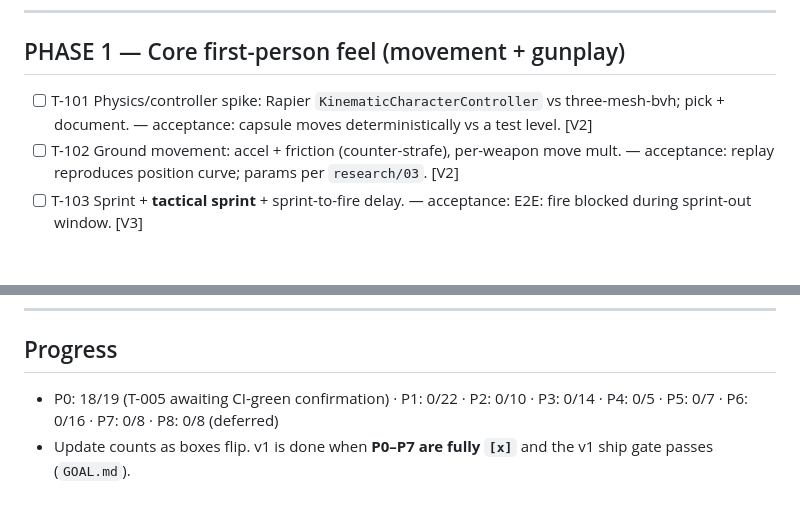
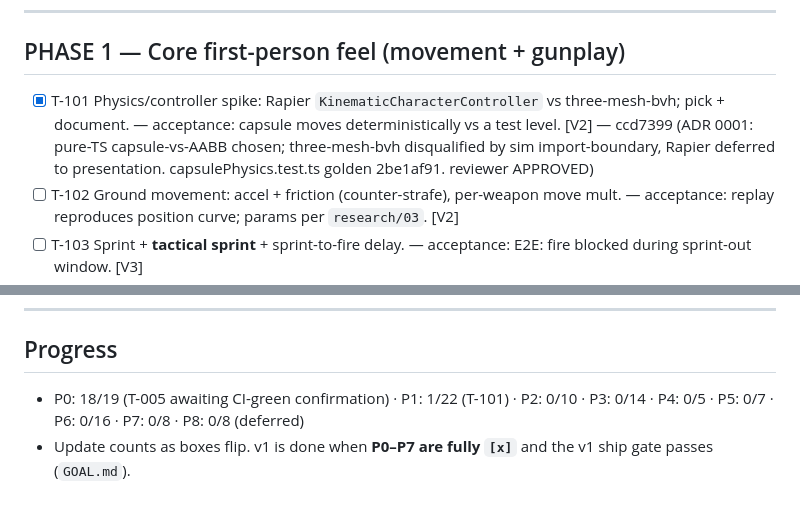
Before and after one commit to calebrob9900-gif/game, a Markdown page: docs/TASKS.md, 2 parts joined by grey strips. GitHub-like rendering; blank space fills up the shorter version.

Commit message:
T-101: flip checkbox [x] (reviewer APPROVED, verify.sh green)
P1 1/22. T-101 done: deterministic capsule controller + level descriptor;
both reviewer passes resolved; verify.sh exit 0 (45 tests).

Co-Authored-By: Claude Opus 4.8 <noreply@anthropic.com>
Claude-Session: https://claude.ai/code/session_01Gii9xo8JqNpvfrmu1vBLrh

```diff
--- a/docs/TASKS.md
+++ b/docs/TASKS.md
@@ -37,7 +37,7 @@
 
 ## PHASE 1 — Core first-person feel (movement + gunplay)
 
-- [ ] T-101 Physics/controller spike: Rapier `KinematicCharacterController` vs three-mesh-bvh; pick + document. — acceptance: capsule moves deterministically vs a test level. [V2]
+- [x] T-101 Physics/controller spike: Rapier `KinematicCharacterController` vs three-mesh-bvh; pick + document. — acceptance: capsule moves deterministically vs a test level. [V2] — ccd7399 (ADR 0001: pure-TS capsule-vs-AABB chosen; three-mesh-bvh disqualified by sim import-boundary, Rapier deferred to presentation. capsulePhysics.test.ts golden 2be1af91. reviewer APPROVED)
 - [ ] T-102 Ground movement: accel + friction (counter-strafe), per-weapon move mult. — acceptance: replay reproduces position curve; params per `research/03`. [V2]
 - [ ] T-103 Sprint + **tactical sprint** + sprint-to-fire delay. — acceptance: E2E: fire blocked during sprint-out window. [V3]
 - [ ] T-104 Crouch + jump (gravity ~18–25 m/s²). — acceptance: replay-stable heights. [V2]
@@ -173,5 +173,5 @@
 ---
 
 ## Progress
-- P0: 18/19 (T-005 awaiting CI-green confirmation) · P1: 0/22 · P2: 0/10 · P3: 0/14 · P4: 0/5 · P5: 0/7 · P6: 0/16 · P7: 0/8 · P8: 0/8 (deferred)
+- P0: 18/19 (T-005 awaiting CI-green confirmation) · P1: 1/22 (T-101) · P2: 0/10 · P3: 0/14 · P4: 0/5 · P5: 0/7 · P6: 0/16 · P7: 0/8 · P8: 0/8 (deferred)
 - Update counts as boxes flip. v1 is done when **P0–P7 are fully `[x]`** and the v1 ship gate passes (`GOAL.md`).
```
